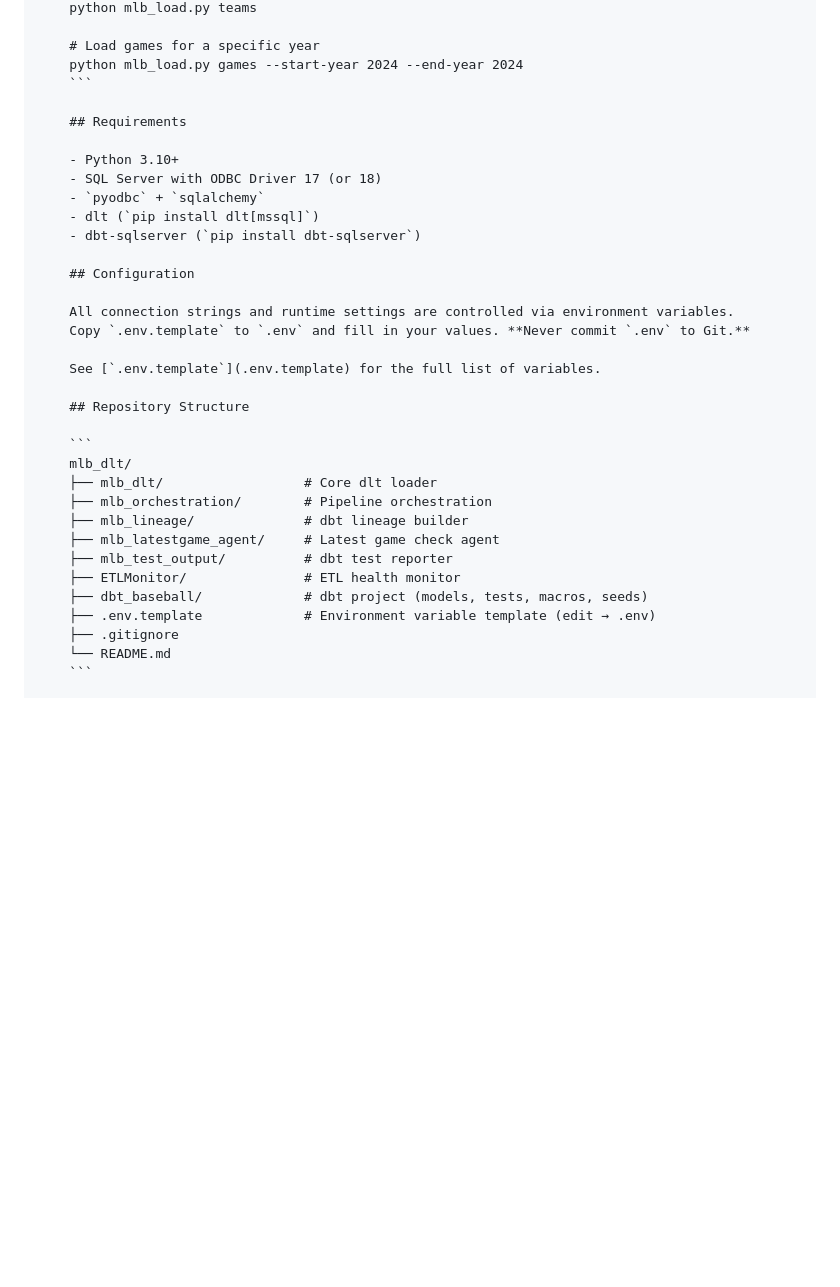
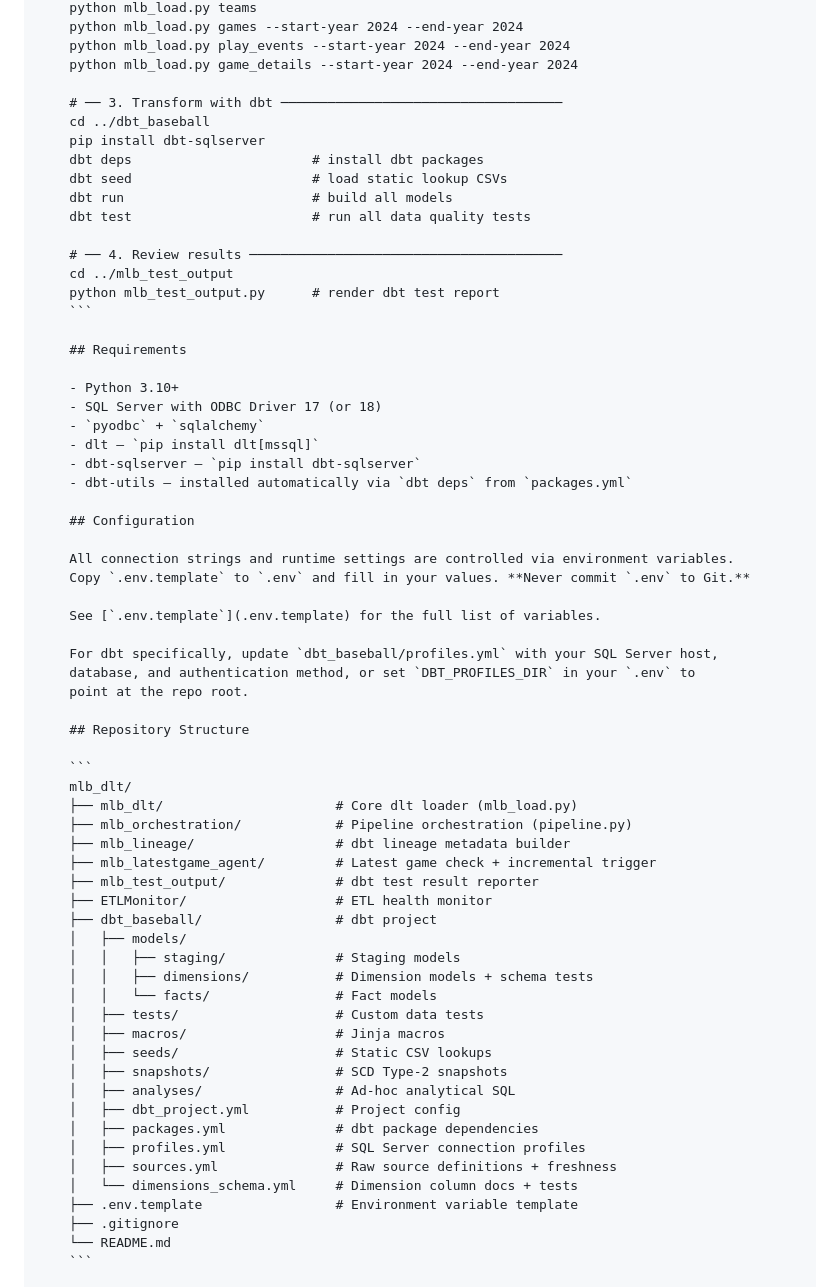
Before and after one commit to keithwsmith/mlb_dlt, a Markdown page: README.md, the part around one of its changes. Drawn GitHub-style; blank space fills up the shorter version.

````diff
--- a/README.md
+++ b/README.md
@@ -53,7 +89,19 @@
         python mlb_load.py teams
+        python mlb_load.py games --start-year 2024 --end-year 2024
+        python mlb_load.py play_events --start-year 2024 --end-year 2024
+        python mlb_load.py game_details --start-year 2024 --end-year 2024
 
-        # Load games for a specific year
-        python mlb_load.py games --start-year 2024 --end-year 2024
+        # ── 3. Transform with dbt ────────────────────────────────────
+        cd ../dbt_baseball
+        pip install dbt-sqlserver
+        dbt deps                       # install dbt packages
+        dbt seed                       # load static lookup CSVs
+        dbt run                        # build all models
+        dbt test                       # run all data quality tests
+
+        # ── 4. Review results ────────────────────────────────────────
+        cd ../mlb_test_output
+        python mlb_test_output.py      # render dbt test report
         ```
 
         ## Requirements
@@ -61,8 +109,9 @@
         - Python 3.10+
         - SQL Server with ODBC Driver 17 (or 18)
         - `pyodbc` + `sqlalchemy`
-        - dlt (`pip install dlt[mssql]`)
-        - dbt-sqlserver (`pip install dbt-sqlserver`)
+        - dlt — `pip install dlt[mssql]`
+        - dbt-sqlserver — `pip install dbt-sqlserver`
+        - dbt-utils — installed automatically via `dbt deps` from `packages.yml`
 
         ## Configuration
 
@@ -71,18 +120,36 @@
 
         See [`.env.template`](.env.template) for the full list of variables.
 
+        For dbt specifically, update `dbt_baseball/profiles.yml` with your SQL Server host,
+        database, and authentication method, or set `DBT_PROFILES_DIR` in your `.env` to
+        point at the repo root.
+
         ## Repository Structure
 
         ```
         mlb_dlt/
-        ├── mlb_dlt/                  # Core dlt loader
-        ├── mlb_orchestration/        # Pipeline orchestration
-        ├── mlb_lineage/              # dbt lineage builder
-        ├── mlb_latestgame_agent/     # Latest game check agent
-        ├── mlb_test_output/          # dbt test reporter
-        ├── ETLMonitor/               # ETL health monitor
-        ├── dbt_baseball/             # dbt project (models, tests, macros, seeds)
-        ├── .env.template             # Environment variable template (edit → .env)
+        ├── mlb_dlt/                      # Core dlt loader (mlb_load.py)
+        ├── mlb_orchestration/            # Pipeline orchestration (pipeline.py)
+        ├── mlb_lineage/                  # dbt lineage metadata builder
+        ├── mlb_latestgame_agent/         # Latest game check + incremental trigger
+        ├── mlb_test_output/              # dbt test result reporter
+        ├── ETLMonitor/                   # ETL health monitor
+        ├── dbt_baseball/                 # dbt project
+        │   ├── models/
+        │   │   ├── staging/              # Staging models
+        │   │   ├── dimensions/           # Dimension models + schema tests
+        │   │   └── facts/                # Fact models
+        │   ├── tests/                    # Custom data tests
+        │   ├── macros/                   # Jinja macros
+        │   ├── seeds/                    # Static CSV lookups
+        │   ├── snapshots/                # SCD Type-2 snapshots
+        │   ├── analyses/                 # Ad-hoc analytical SQL
+        │   ├── dbt_project.yml           # Project config
+        │   ├── packages.yml              # dbt package dependencies
+        │   ├── profiles.yml              # SQL Server connection profiles
+        │   ├── sources.yml               # Raw source definitions + freshness
+        │   └── dimensions_schema.yml     # Dimension column docs + tests
+        ├── .env.template                 # Environment variable template
         ├── .gitignore
         └── README.md
         ```
````
Also changed, not shown: other parts of README.md (+49 -13 lines).
